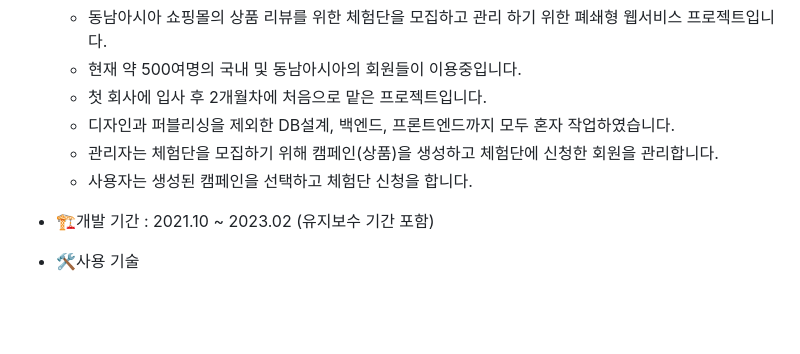
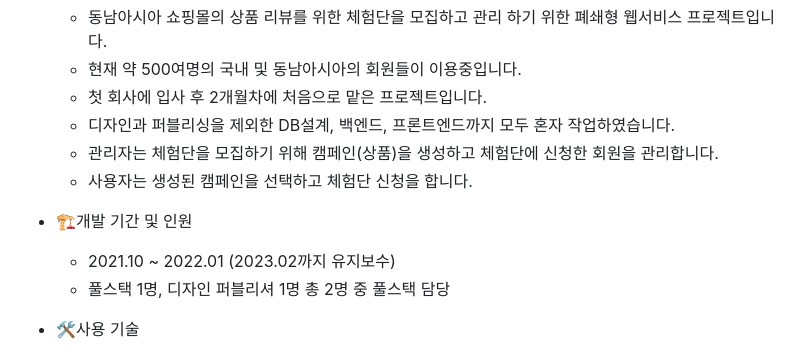
Before and after one commit to maroowj/adtool, a Markdown page: README.md, the part around the change. Rendered like a GitHub page; blank space fills up the shorter version.

```diff
--- a/README.md
+++ b/README.md
@@ -11,8 +11,10 @@
   * 관리자는 체험단을 모집하기 위해 캠페인(상품)을 생성하고 체험단에 신청한 회원을 관리합니다.
   * 사용자는 생성된 캠페인을 선택하고 체험단 신청을 합니다.
 
-* 🏗️개발 기간 : 2021.10 ~ 2023.02 (유지보수 기간 포함)
 
+* 🏗️개발 기간 및 인원
+  * 2021.10 ~ 2022.01 (2023.02까지 유지보수)
+  * 풀스택 1명, 디자인 퍼블리셔 1명 총 2명 중 풀스택 담당
 
 * 🛠️사용 기술
   * Back-End: Spring Boot, Java, MyBatis, MariaDB
```
